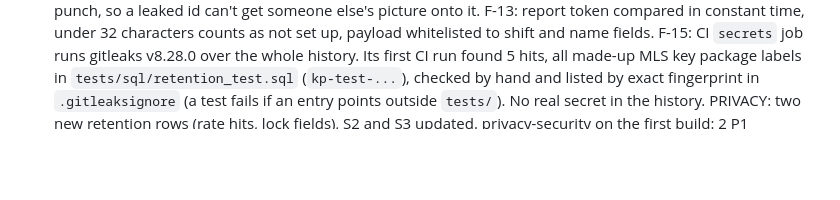
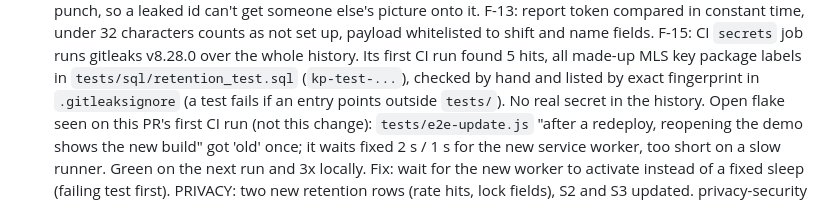
Before and after one commit to holroydchase-afk/crew-clock, a Markdown page: HANDOFF.md, the part around the change. GitHub-like rendering; blank space fills up the shorter version.

Commit message:
HANDOFF: log the e2e-update timing flake seen on PR #33's first CI run
Co-Authored-By: Claude Opus 5.5 <noreply@anthropic.com>
Claude-Session: https://claude.ai/code/session_01MKPp6UHWr2xwwHDuEfDZBv

```diff
--- a/HANDOFF.md
+++ b/HANDOFF.md
@@ -37,6 +37,10 @@ contract: [docs/PRIVACY.md](docs/PRIVACY.md).
   history. Its first CI run found 5 hits, all made-up MLS key package labels in
   `tests/sql/retention_test.sql` (`kp-test-...`), checked by hand and listed by exact fingerprint in
   `.gitleaksignore` (a test fails if an entry points outside `tests/`). No real secret in the history.
+  Open flake seen on this PR's first CI run (not this change): `tests/e2e-update.js` "after a
+  redeploy, reopening the demo shows the new build" got 'old' once; it waits fixed 2 s / 1 s for the
+  new service worker, too short on a slow runner. Green on the next run and 3x locally. Fix: wait for
+  the new worker to activate instead of a fixed sleep (failing test first).
   PRIVACY: two new retention rows (rate hits, lock fields), S2 and S3 updated.
   privacy-security on the first build: 2 P1 (spoofable first `x-forwarded-for` entry; parallel
   guesses sharing one strike) and 4 P2 (one shared bucket with no IP; photo key before sync; HMAC key
```
